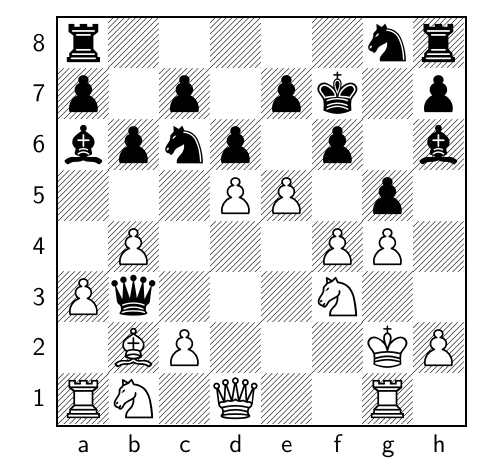
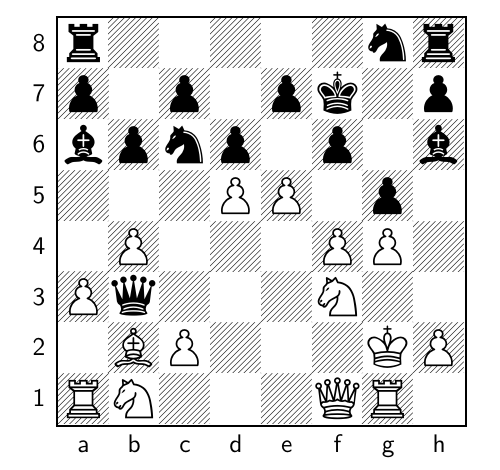
Before and after one commit to TomCasavant/latex-chess, a LaTeX document (default_filepath.tex): part of the page, cut so that both start at the same text. Compiled offline with pdfLaTeX.

Commit message:
[automated] Regenerate text/pdf for chessboard

```diff
--- a/default_filepath.tex
+++ b/default_filepath.tex
@@ -13,6 +13,6 @@
 \normalsize%
 \setchessboard{showmover=false}%
 \newgame%
-\fenboard{r5nr/p1p1pk1p/bpnp1p1b/3PP1p1/1P3PP1/Pq3N2/1BP3KP/RN1Q2R1 w - - 4 15}%
+\fenboard{r5nr/p1p1pk1p/bpnp1p1b/3PP1p1/1P3PP1/Pq3N2/1BP3KP/RN3QR1 b - - 5 15}%
 \chessboard%
 \end{document}
```
Also changed, not shown: chessboard.png, chessboard_display.pdf.
